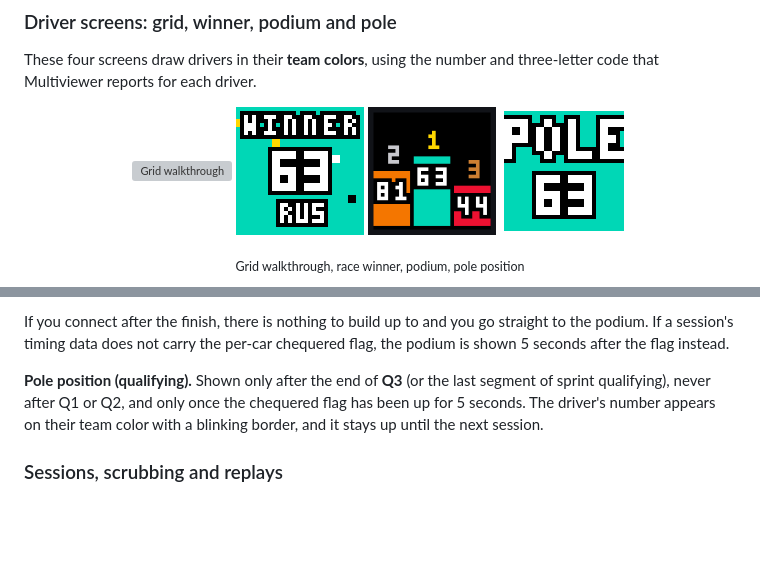
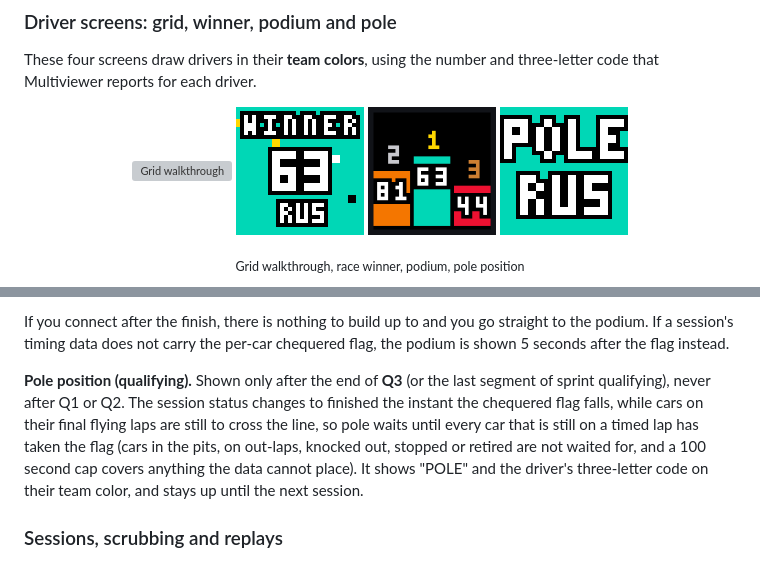
Before and after one commit to dekiller82/MVLP-2.0, a Markdown page: README.md, 2 parts joined by grey strips. Drawn GitHub-style; pictures changed too: docs/previews/pole.gif; blank space fills up the shorter version; grey boxes are pictures that could not be loaded.

```diff
--- a/README.md
+++ b/README.md
@@ -226,7 +226,7 @@ These four screens draw drivers in their **team colors**, using the number and t
 
 If you connect after the finish, there is nothing to build up to and you go straight to the podium. If a session's timing data does not carry the per-car chequered flag, the podium is shown 5 seconds after the flag instead.
 
-**Pole position (qualifying).** Shown only after the end of **Q3** (or the last segment of sprint qualifying), never after Q1 or Q2, and only once the chequered flag has been up for 5 seconds. The driver's number appears on their team color with a blinking border, and it stays up until the next session.
+**Pole position (qualifying).** Shown only after the end of **Q3** (or the last segment of sprint qualifying), never after Q1 or Q2. The session status changes to finished the instant the chequered flag falls, while cars on their final flying laps are still to cross the line, so pole waits until every car that is still on a timed lap has taken the flag (cars in the pits, on out-laps, knocked out, stopped or retired are not waited for, and a 100 second cap covers anything the data cannot place). It shows "POLE" and the driver's three-letter code on their team color, and stays up until the next session.
 
 ### Sessions, scrubbing and replays
 
```
Also changed, not shown: 3 other files.
